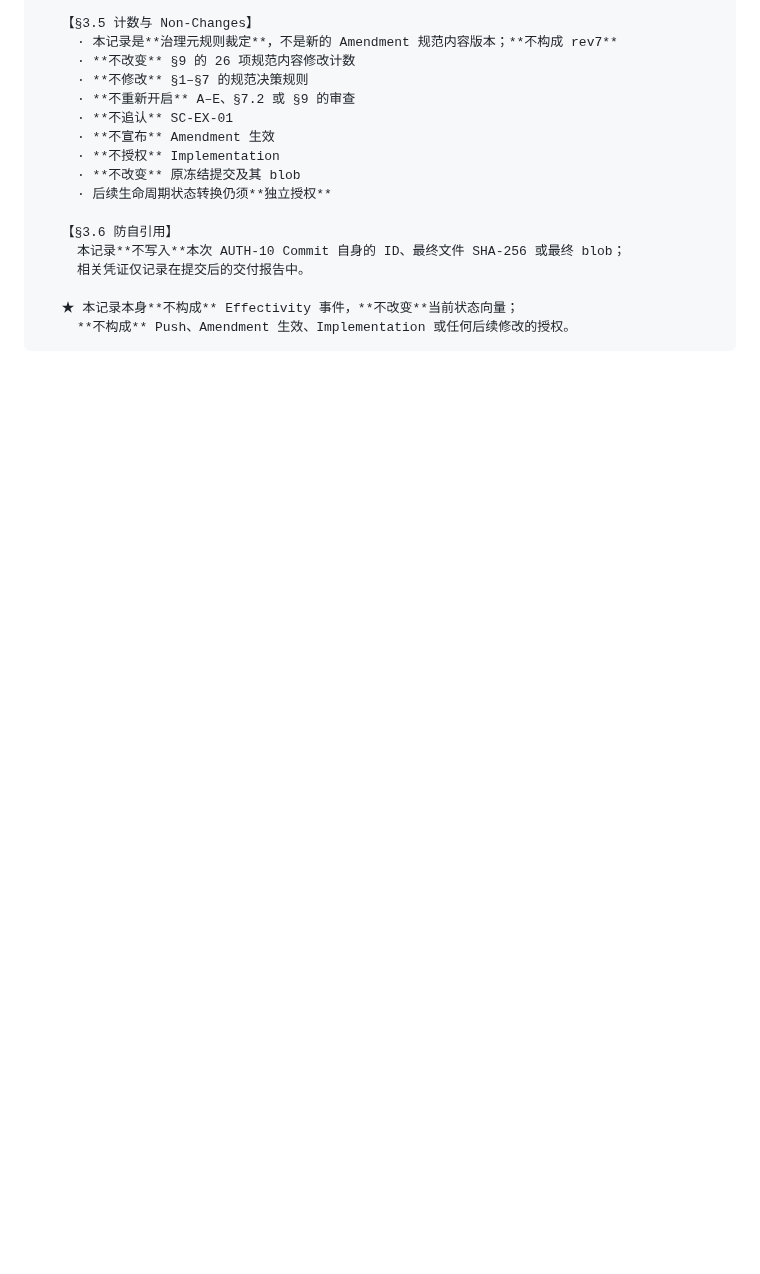
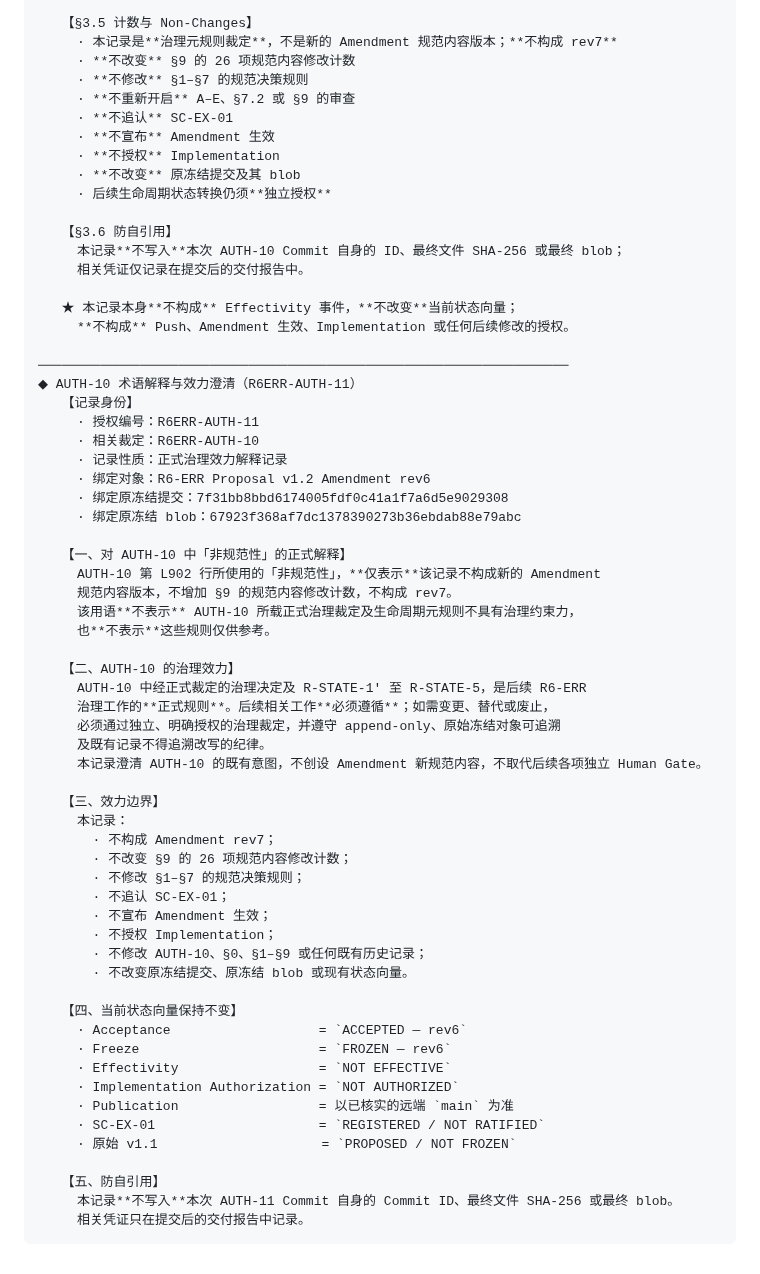
Before and after one commit to bufan528/tiancha, a Markdown page: docs/phaseC/r6err-proposal-v1.2-amendment.md, the part around the change. Drawn GitHub-style; blank space fills up the shorter version.

Commit message:
docs(c6): clarify governance force of AUTH-10 (append-only)

````diff
--- a/docs/phaseC/r6err-proposal-v1.2-amendment.md
+++ b/docs/phaseC/r6err-proposal-v1.2-amendment.md
@@ -1019,4 +1019,51 @@ rev6（本版）  —— 依【E-3 复审 REVISE】修订 §7.2 两项（**E-1 /
 
    ★ 本记录本身**不构成** Effectivity 事件，**不改变**当前状态向量；
      **不构成** Push、Amendment 生效、Implementation 或任何后续修改的授权。
+
+────────────────────────────────────────────────────────────────────
+◆ AUTH-10 术语解释与效力澄清（R6ERR-AUTH-11）
+   【记录身份】
+     · 授权编号：R6ERR-AUTH-11
+     · 相关裁定：R6ERR-AUTH-10
+     · 记录性质：正式治理效力解释记录
+     · 绑定对象：R6-ERR Proposal v1.2 Amendment rev6
+     · 绑定原冻结提交：7f31bb8bbd6174005fdf0c41a1f7a6d5e9029308
+     · 绑定原冻结 blob：67923f368af7dc1378390273b36ebdab88e79abc
+
+   【一、对 AUTH-10 中「非规范性」的正式解释】
+     AUTH-10 第 L902 行所使用的「非规范性」，**仅表示**该记录不构成新的 Amendment
+     规范内容版本，不增加 §9 的规范内容修改计数，不构成 rev7。
+     该用语**不表示** AUTH-10 所载正式治理裁定及生命周期元规则不具有治理约束力，
+     也**不表示**这些规则仅供参考。
+
+   【二、AUTH-10 的治理效力】
+     AUTH-10 中经正式裁定的治理决定及 R-STATE-1′ 至 R-STATE-5，是后续 R6-ERR
+     治理工作的**正式规则**。后续相关工作**必须遵循**；如需变更、替代或废止，
+     必须通过独立、明确授权的治理裁定，并遵守 append-only、原始冻结对象可追溯
+     及既有记录不得追溯改写的纪律。
+     本记录澄清 AUTH-10 的既有意图，不创设 Amendment 新规范内容，不取代后续各项独立 Human Gate。
+
+   【三、效力边界】
+     本记录：
+       · 不构成 Amendment rev7；
+       · 不改变 §9 的 26 项规范内容修改计数；
+       · 不修改 §1–§7 的规范决策规则；
+       · 不追认 SC-EX-01；
+       · 不宣布 Amendment 生效；
+       · 不授权 Implementation；
+       · 不修改 AUTH-10、§0、§1–§9 或任何既有历史记录；
+       · 不改变原冻结提交、原冻结 blob 或现有状态向量。
+
+   【四、当前状态向量保持不变】
+     · Acceptance                   = `ACCEPTED — rev6`
+     · Freeze                       = `FROZEN — rev6`
+     · Effectivity                  = `NOT EFFECTIVE`
+     · Implementation Authorization = `NOT AUTHORIZED`
+     · Publication                  = 以已核实的远端 `main` 为准
+     · SC-EX-01                     = `REGISTERED / NOT RATIFIED`
+     · 原始 v1.1                     = `PROPOSED / NOT FROZEN`
+
+   【五、防自引用】
+     本记录**不写入**本次 AUTH-11 Commit 自身的 Commit ID、最终文件 SHA-256 或最终 blob。
+     相关凭证只在提交后的交付报告中记录。
 ```
````
